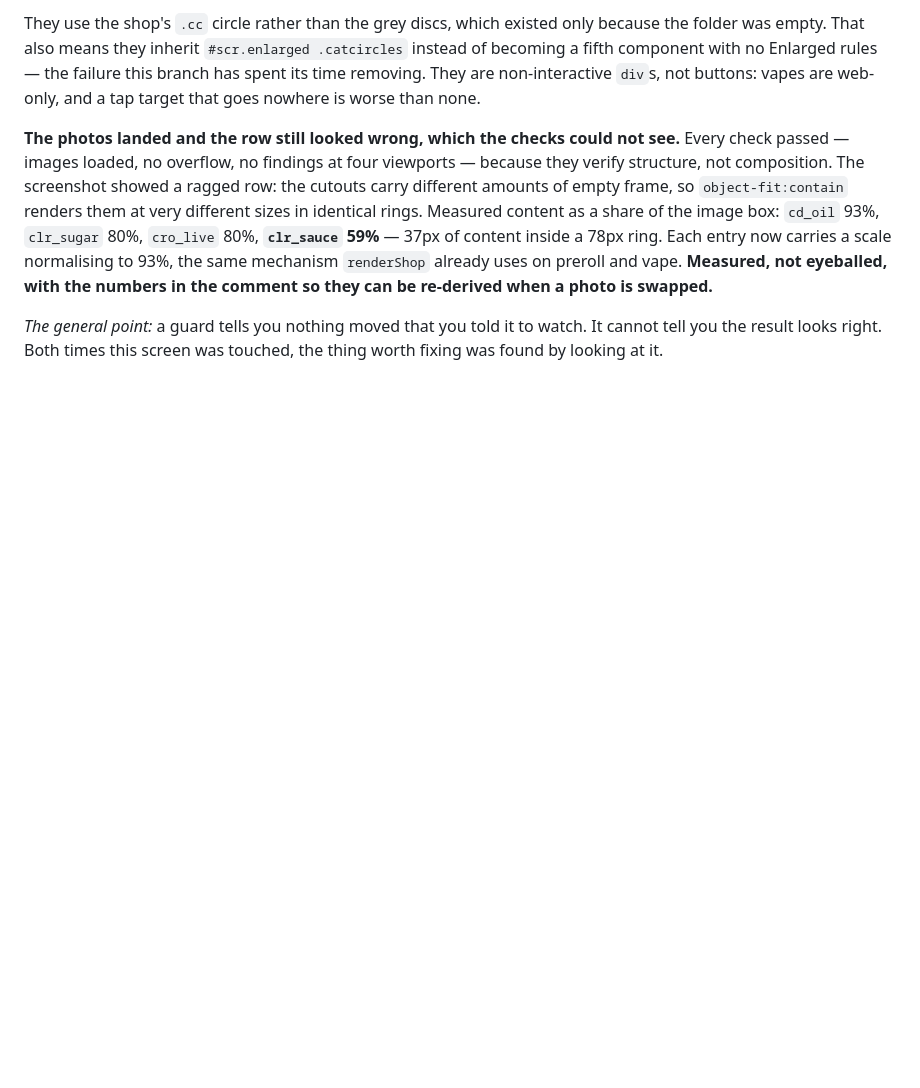
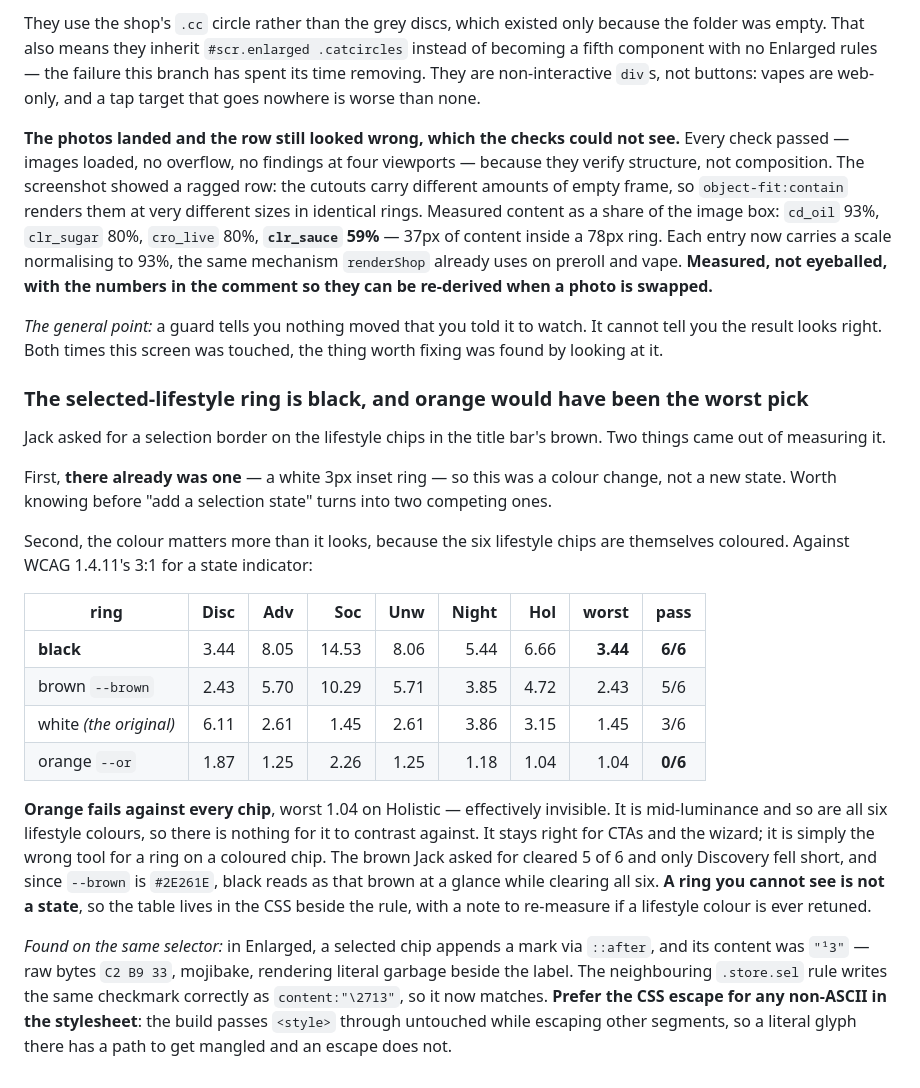
Before and after one commit to jamotz/testrepo, a Markdown page: docs/design-decisions.md, the part around the change. Drawn GitHub-style; blank space fills up the shorter version.

Commit message:
docs: black ring verified, republished at Version 26
Rendered and checked rather than assumed: outline rgb(0,0,0) 3px inset
in both modes, ::after "✓" in Enlarged and nothing in Standard, and
standard-guard PASS 214 = 214. Screenshot taken on Discovery, the chip
with the tightest contrast, so the hard case is the one on show.

design-decisions.md records the measured table and two things worth not
rediscovering: that a white ring already existed (so this was a colour
change, not a new state), and that orange fails against all six chips
because it is mid-luminance against six mid-luminance colours.

Also records the encoding rule the mojibake taught: prefer a CSS escape
for non-ASCII in the stylesheet, since asm_app.py passes <style> through
untouched while escaping other segments, so a literal glyph there has a
path to get mangled and an escape does not.

Co-Authored-By: Claude Opus 5 <noreply@anthropic.com>
Claude-Session: https://claude.ai/code/session_014CnS8TmumobVwVseB3uPXQ

```diff
--- a/docs/design-decisions.md
+++ b/docs/design-decisions.md
@@ -1654,3 +1654,38 @@ the comment so they can be re-derived when a photo is swapped.**
 *The general point:* a guard tells you nothing moved that you told it to watch.
 It cannot tell you the result looks right. Both times this screen was touched,
 the thing worth fixing was found by looking at it.
+
+### The selected-lifestyle ring is black, and orange would have been the worst pick
+Jack asked for a selection border on the lifestyle chips in the title bar's
+brown. Two things came out of measuring it.
+
+First, **there already was one** — a white 3px inset ring — so this was a colour
+change, not a new state. Worth knowing before "add a selection state" turns into
+two competing ones.
+
+Second, the colour matters more than it looks, because the six lifestyle chips
+are themselves coloured. Against WCAG 1.4.11's 3:1 for a state indicator:
+
+| ring | Disc | Adv | Soc | Unw | Night | Hol | worst | pass |
+|---|---:|---:|---:|---:|---:|---:|---:|:--:|
+| **black** | 3.44 | 8.05 | 14.53 | 8.06 | 5.44 | 6.66 | **3.44** | **6/6** |
+| brown `--brown` | 2.43 | 5.70 | 10.29 | 5.71 | 3.85 | 4.72 | 2.43 | 5/6 |
+| white *(the original)* | 6.11 | 2.61 | 1.45 | 2.61 | 3.86 | 3.15 | 1.45 | 3/6 |
+| orange `--or` | 1.87 | 1.25 | 2.26 | 1.25 | 1.18 | 1.04 | 1.04 | **0/6** |
+
+**Orange fails against every chip**, worst 1.04 on Holistic — effectively
+invisible. It is mid-luminance and so are all six lifestyle colours, so there is
+nothing for it to contrast against. It stays right for CTAs and the wizard; it
+is simply the wrong tool for a ring on a coloured chip. The brown Jack asked for
+cleared 5 of 6 and only Discovery fell short, and since `--brown` is `#2E261E`,
+black reads as that brown at a glance while clearing all six. **A ring you
+cannot see is not a state**, so the table lives in the CSS beside the rule, with
+a note to re-measure if a lifestyle colour is ever retuned.
+
+*Found on the same selector:* in Enlarged, a selected chip appends a mark via
+`::after`, and its content was `"¹3"` — raw bytes `C2 B9 33`, mojibake, rendering
+literal garbage beside the label. The neighbouring `.store.sel` rule writes the
+same checkmark correctly as `content:"\2713"`, so it now matches. **Prefer the
+CSS escape for any non-ASCII in the stylesheet**: the build passes `<style>`
+through untouched while escaping other segments, so a literal glyph there has a
+path to get mangled and an escape does not.
```
Also changed, not shown: docs/project-handoff.md (+1 -1 lines).
